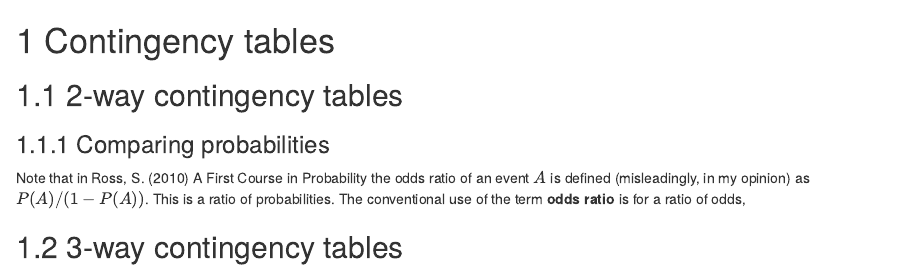
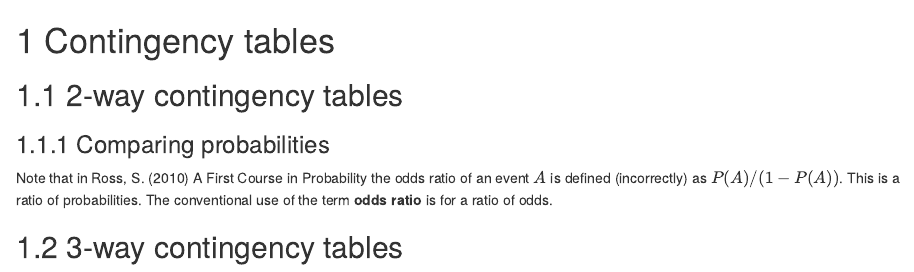
Before and after one commit to paulnorthrop/stat0002book, an R Markdown document (07-contingency-tables.Rmd): the page in a window 1100 px wide, from its top. Rendered offline with R 4.5, knitr and Pandoc, with nearby package versions; drawn as R Markdown's standard HTML page in place of the format the file asks for.

Commit message:
Minor edits

```diff
--- a/07-contingency-tables.Rmd
+++ b/07-contingency-tables.Rmd
@@ -4,6 +4,6 @@
 
 ### Comparing probabilities
 
-Note that in Ross, S. (2010) A First Course in Probability the odds ratio of an event $A$ is defined (misleadingly, in my opinion) as $P(A) / (1 - P(A))$.  This is a ratio of probabilities.  The conventional use of the term **odds ratio** is for a ratio of odds,
+Note that in Ross, S. (2010) A First Course in Probability the odds ratio of an event $A$ is defined (incorrectly) as $P(A) / (1 - P(A))$.  This is a ratio of probabilities.  The conventional use of the term **odds ratio** is for a ratio of odds.
 
 ## 3-way contingency tables {#way3}
```
Also changed, not shown: 10-general-strategy.Rmd (+0 -2 lines), images/ox_cont_var.png, images/ox_shady.png, images/pdf_shady.png, 8 other files.
